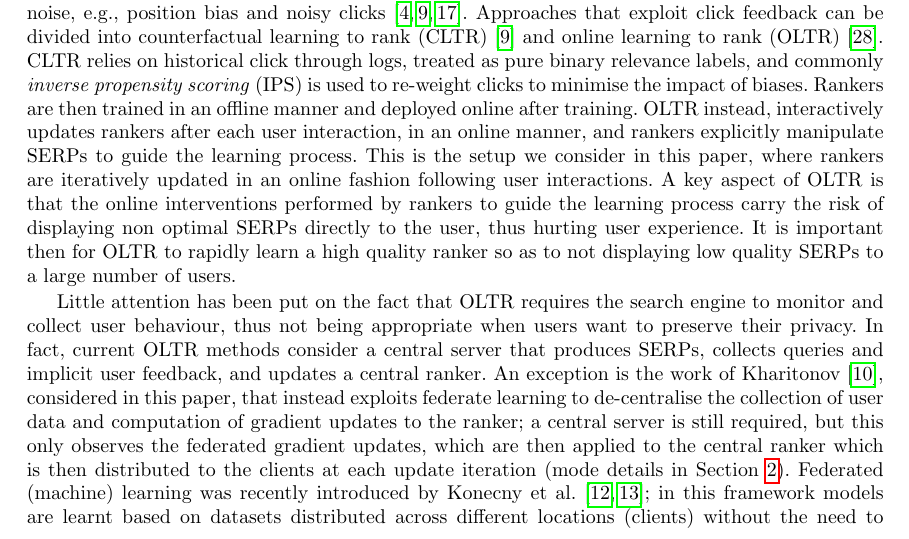
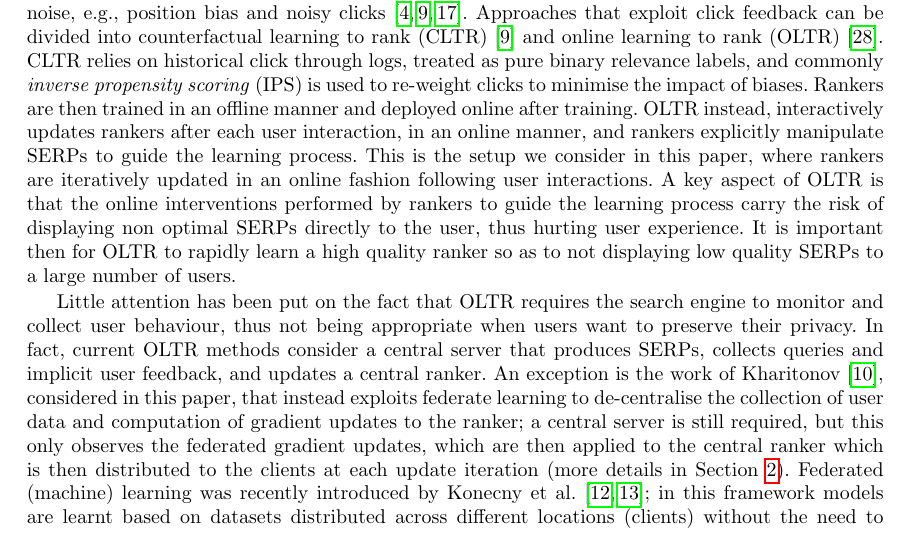
Before and after one commit to ielab/foltr, a LaTeX thesis (ecir2021-foltr-reproducibility/ecir2021-foltr-reproducibility.tex, which reads ecir2021-foltr-reproducibility/sections/related_works.tex): part of page 11 of 14, cut so that both start at the same text. Compiled offline with pdfLaTeX.

Commit message:
Update related_works.tex

```diff
--- a/ecir2021-foltr-reproducibility/sections/related_works.tex
+++ b/ecir2021-foltr-reproducibility/sections/related_works.tex
@@ -6,7 +6,7 @@ The use of implicit feedback in the form of, e.g., clicks has been suggested as
 This setting however presents a number of challenges: clicks are affected by a number of biases and noise, e.g., position bias and noisy clicks~\cite{guan2007eye,joachims2017unbiased,pan2007google}. Approaches that exploit click feedback can be divided into counterfactual learning to rank (CLTR)~\cite{joachims2017unbiased} and online learning to rank (OLTR) \cite{yue2009interactively}. CLTR relies on historical click through logs, treated as pure binary relevance labels, and commonly \textit{inverse propensity scoring} (IPS) is used to re-weight clicks to minimise the impact of biases. Rankers are then trained in an offline manner and deployed online after training.
 OLTR instead, interactively updates rankers after each user interaction, in an online manner, and rankers explicitly manipulate SERPs to guide the learning process. This is the setup we consider in this paper, where rankers are iteratively updated in an online fashion following user interactions. A key aspect of OLTR is that the online interventions performed by rankers to guide the learning process carry the risk of displaying non optimal SERPs directly to the user, thus hurting user experience. It is important then for OLTR to rapidly learn a high quality ranker so as to not displaying low quality SERPs to a large number of users.
 
-Little attention has been put on the fact that OLTR requires the search engine to monitor and collect user behaviour, thus not being appropriate when users want to preserve their privacy. In fact, current OLTR methods consider a central server that produces SERPs, collects queries and implicit user feedback, and updates a central ranker. An exception is the work of Kharitonov~\cite{kharitonov2019federated}, considered in this paper, that instead exploits federate learning to de-centralise the collection of user data and computation of gradient updates to the ranker; a central server is still required, but this only observes the federated gradient updates, which are then applied to the central ranker which is then distributed to the clients at each update iteration (mode details in Section~\ref{sec:method}). Federated (machine) learning was recently introduced by Konecny et al.~\cite{DBLP:journals/corr/KonecnyMRR16,DBLP:journals/corr/KonecnyMYRSB16}; in this framework models are learnt based on datasets distributed across different locations (clients) without the need to share the actual data, and with mechanisms to guarantee data leakage~\cite{yang2019federated}.
+Little attention has been put on the fact that OLTR requires the search engine to monitor and collect user behaviour, thus not being appropriate when users want to preserve their privacy. In fact, current OLTR methods consider a central server that produces SERPs, collects queries and implicit user feedback, and updates a central ranker. An exception is the work of Kharitonov~\cite{kharitonov2019federated}, considered in this paper, that instead exploits federate learning to de-centralise the collection of user data and computation of gradient updates to the ranker; a central server is still required, but this only observes the federated gradient updates, which are then applied to the central ranker which is then distributed to the clients at each update iteration (more details in Section~\ref{sec:method}). Federated (machine) learning was recently introduced by Konecny et al.~\cite{DBLP:journals/corr/KonecnyMRR16,DBLP:journals/corr/KonecnyMYRSB16}; in this framework models are learnt based on datasets distributed across different locations (clients) without the need to share the actual data, and with mechanisms to guarantee data leakage~\cite{yang2019federated}.
 Privacy preservation is a topic of growing interest in information retrieval, with related workshops and tutorials being held in relevant venues~\cite{yang2016privacy,yang2017differential}, but its main focus so far has been on query log anonymisation and privacy-preservation when sharing logs~\cite{cooper2008survey,korolova2009releasing,zhang2016anonymizing}, rather than on integrating privacy preservation mechanisms within the ranking algorithms, as the work of Kharitonov instead does~\cite{kharitonov2019federated}.
 
 %This section gives a brief overview of traditional LTR, OLTR and federated learning.
```
